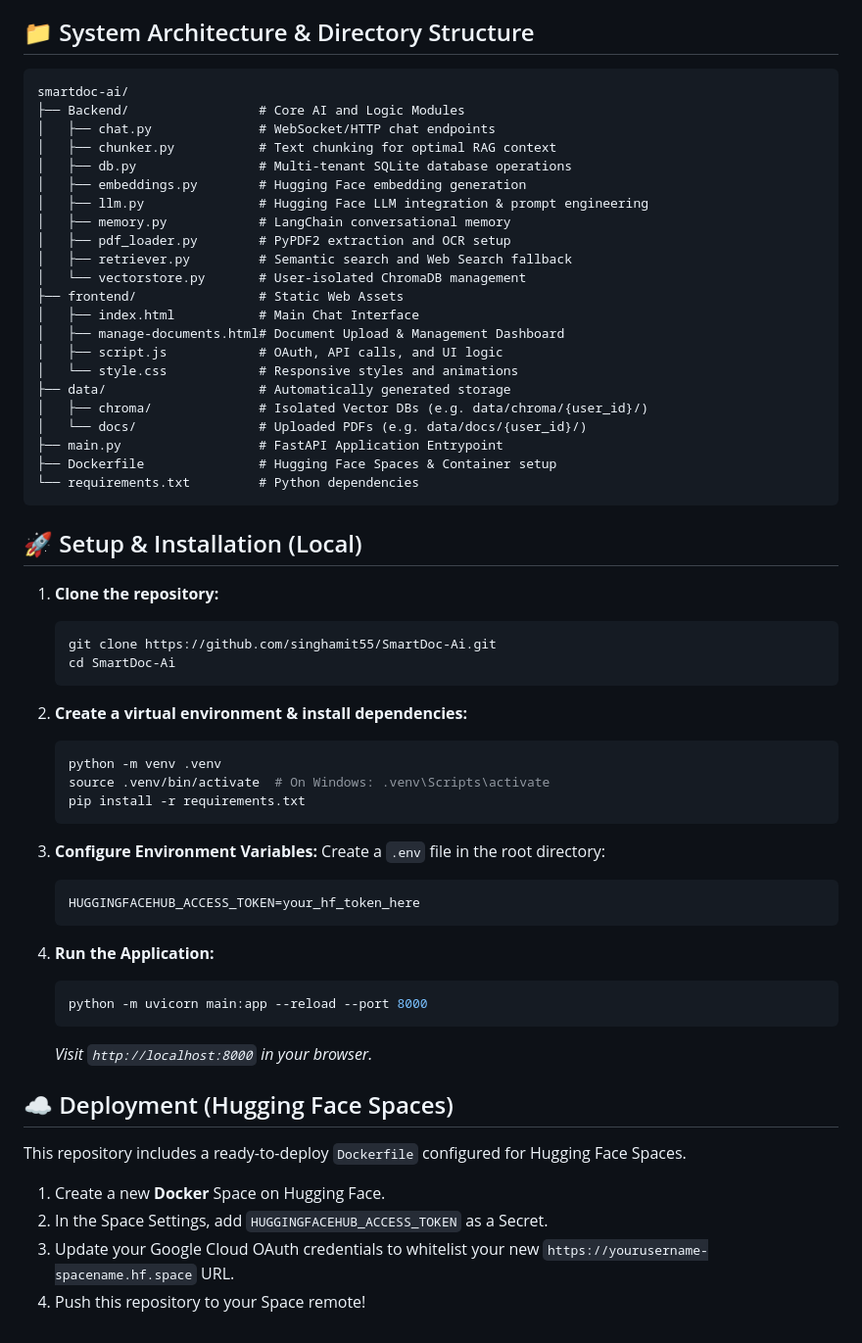
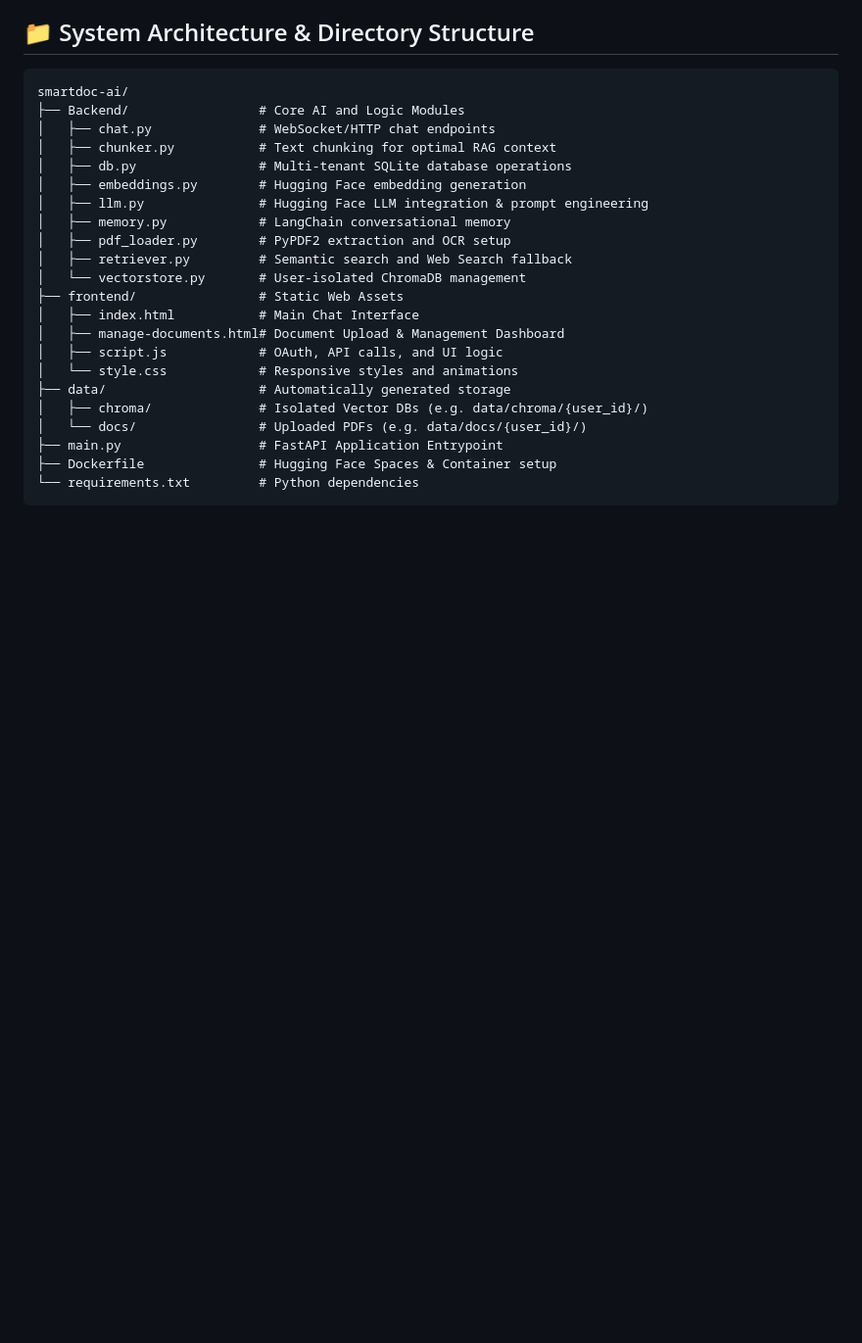
Before and after one commit to singhamit55/SmartDoc-Ai, a Markdown page: README.md, the part around the change. Shown at 98% size. Rendered like a GitHub page; blank space fills up the shorter version.

Commit message:
Remove setup and deployment sections from README

````diff
--- a/README.md
+++ b/README.md
@@ -70,38 +70,3 @@ smartdoc-ai/
 ├── Dockerfile               # Hugging Face Spaces & Container setup
 └── requirements.txt         # Python dependencies
 ```
-
-## 🚀 Setup & Installation (Local)
-
-1. **Clone the repository:**
-   ```bash
-   git clone https://github.com/singhamit55/SmartDoc-Ai.git
-   cd SmartDoc-Ai
-   ```
-
-2. **Create a virtual environment & install dependencies:**
-   ```bash
-   python -m venv .venv
-   source .venv/bin/activate  # On Windows: .venv\Scripts\activate
-   pip install -r requirements.txt
-   ```
-
-3. **Configure Environment Variables:**
-   Create a `.env` file in the root directory:
-   ```env
-   HUGGINGFACEHUB_ACCESS_TOKEN=your_hf_token_here
-   ```
-
-4. **Run the Application:**
-   ```bash
-   python -m uvicorn main:app --reload --port 8000
-   ```
-   *Visit `http://localhost:8000` in your browser.*
-
-## ☁️ Deployment (Hugging Face Spaces)
-
-This repository includes a ready-to-deploy `Dockerfile` configured for Hugging Face Spaces.
-1. Create a new **Docker** Space on Hugging Face.
-2. In the Space Settings, add `HUGGINGFACEHUB_ACCESS_TOKEN` as a Secret.
-3. Update your Google Cloud OAuth credentials to whitelist your new `https://yourusername-spacename.hf.space` URL.
-4. Push this repository to your Space remote!
````
